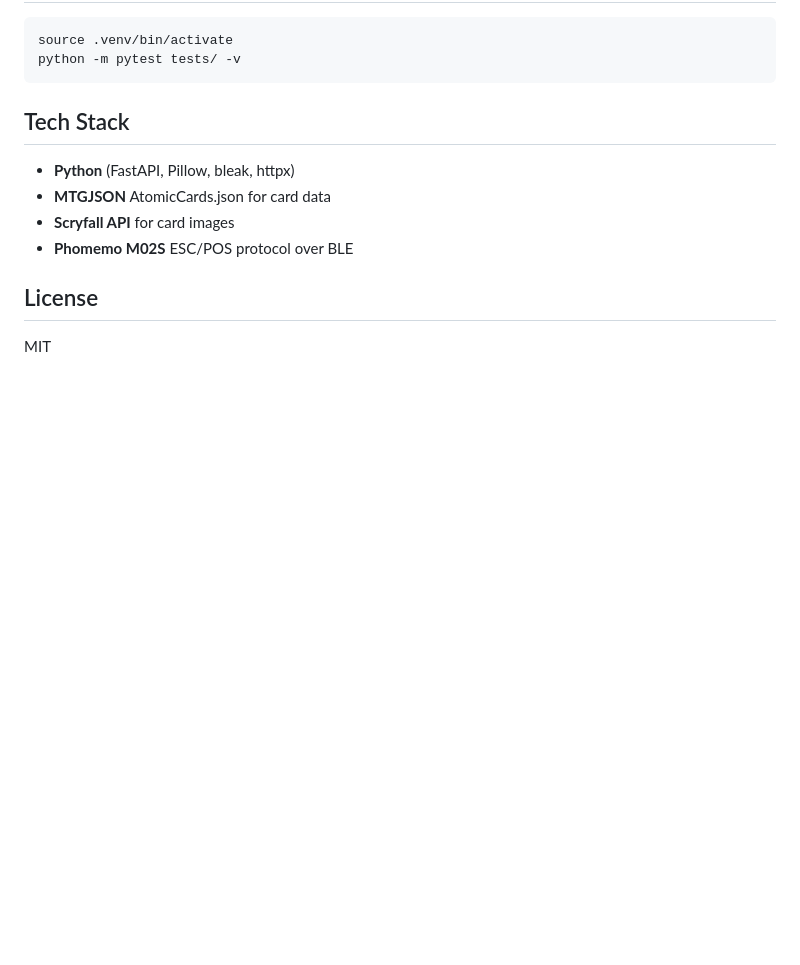
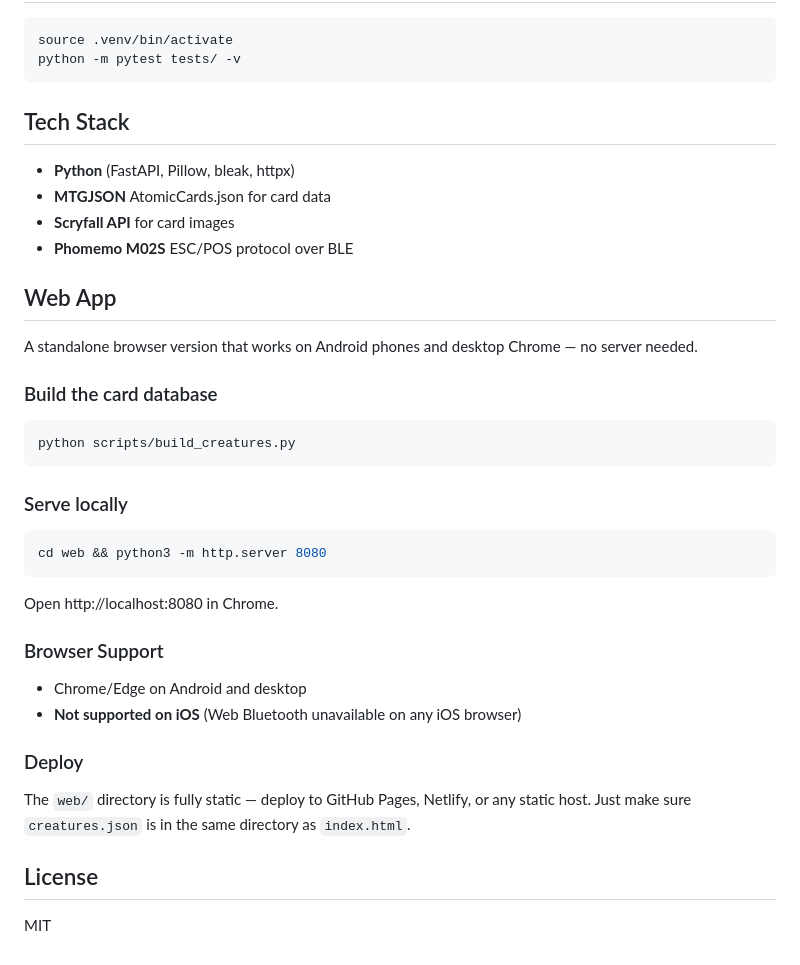
Before and after one commit to Devin-Cooper/momir-printer, a Markdown page: README.md, the part around the change. Rendered like a GitHub page; blank space fills up the shorter version.

Commit message:
docs: add web app section to README

````diff
--- a/README.md
+++ b/README.md
@@ -127,6 +127,33 @@ python -m pytest tests/ -v
 - **Scryfall API** for card images
 - **Phomemo M02S** ESC/POS protocol over BLE
 
+## Web App
+
+A standalone browser version that works on Android phones and desktop Chrome — no server needed.
+
+### Build the card database
+
+```bash
+python scripts/build_creatures.py
+```
+
+### Serve locally
+
+```bash
+cd web && python3 -m http.server 8080
+```
+
+Open http://localhost:8080 in Chrome.
+
+### Browser Support
+
+- Chrome/Edge on Android and desktop
+- **Not supported on iOS** (Web Bluetooth unavailable on any iOS browser)
+
+### Deploy
+
+The `web/` directory is fully static — deploy to GitHub Pages, Netlify, or any static host. Just make sure `creatures.json` is in the same directory as `index.html`.
+
 ## License
 
 MIT
````
